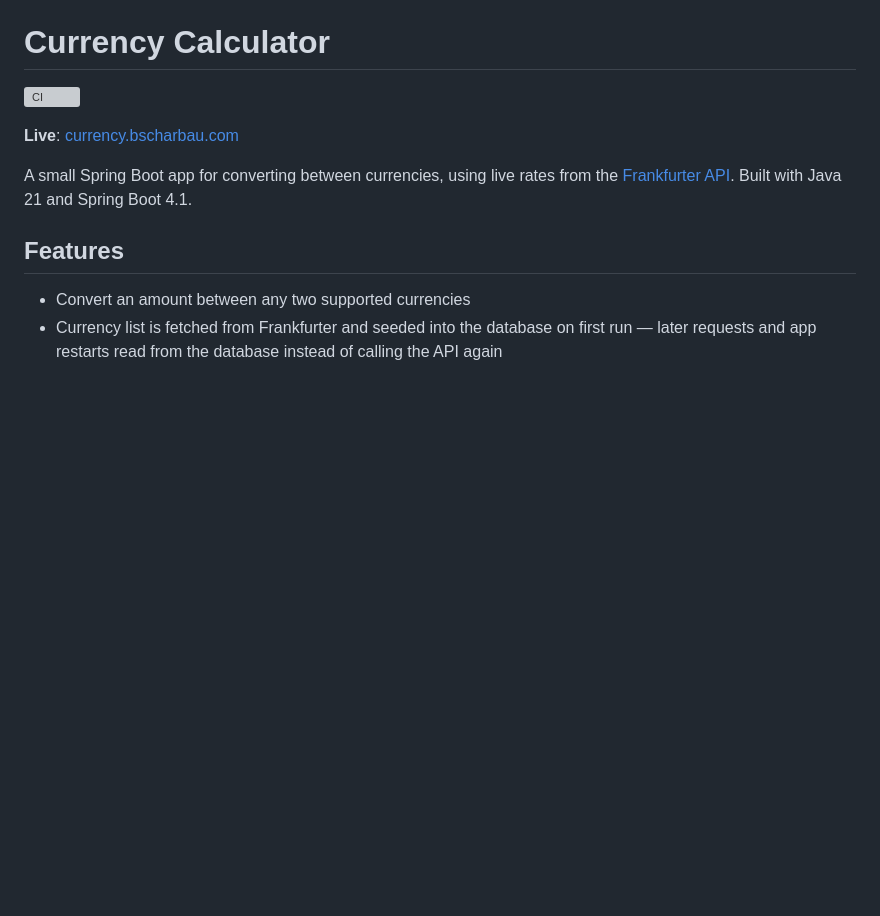
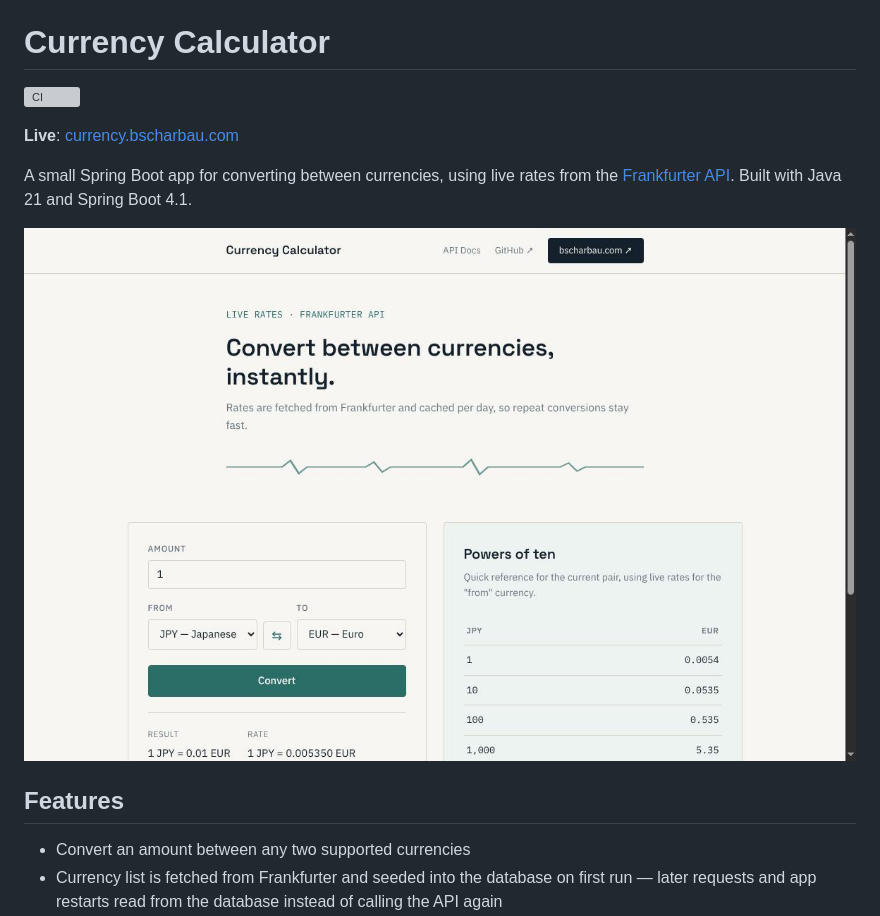
Before and after one commit to b-scharbau/currency-calculator, a Markdown page: README.md, the part around the change. Rendered like a GitHub page; pictures changed too: docs/screenshot.jpg (added); blank space fills up the shorter version; grey boxes are pictures that could not be loaded.

Commit message:
Add screenshot of the live app to README

```diff
--- a/README.md
+++ b/README.md
@@ -6,6 +6,8 @@
 
 A small Spring Boot app for converting between currencies, using live rates from the
 [Frankfurter API](https://frankfurter.dev/). Built with Java 21 and Spring Boot 4.1.
+
+![Screenshot of the currency calculator app](docs/screenshot.jpg)
 
 ## Features
 
```
